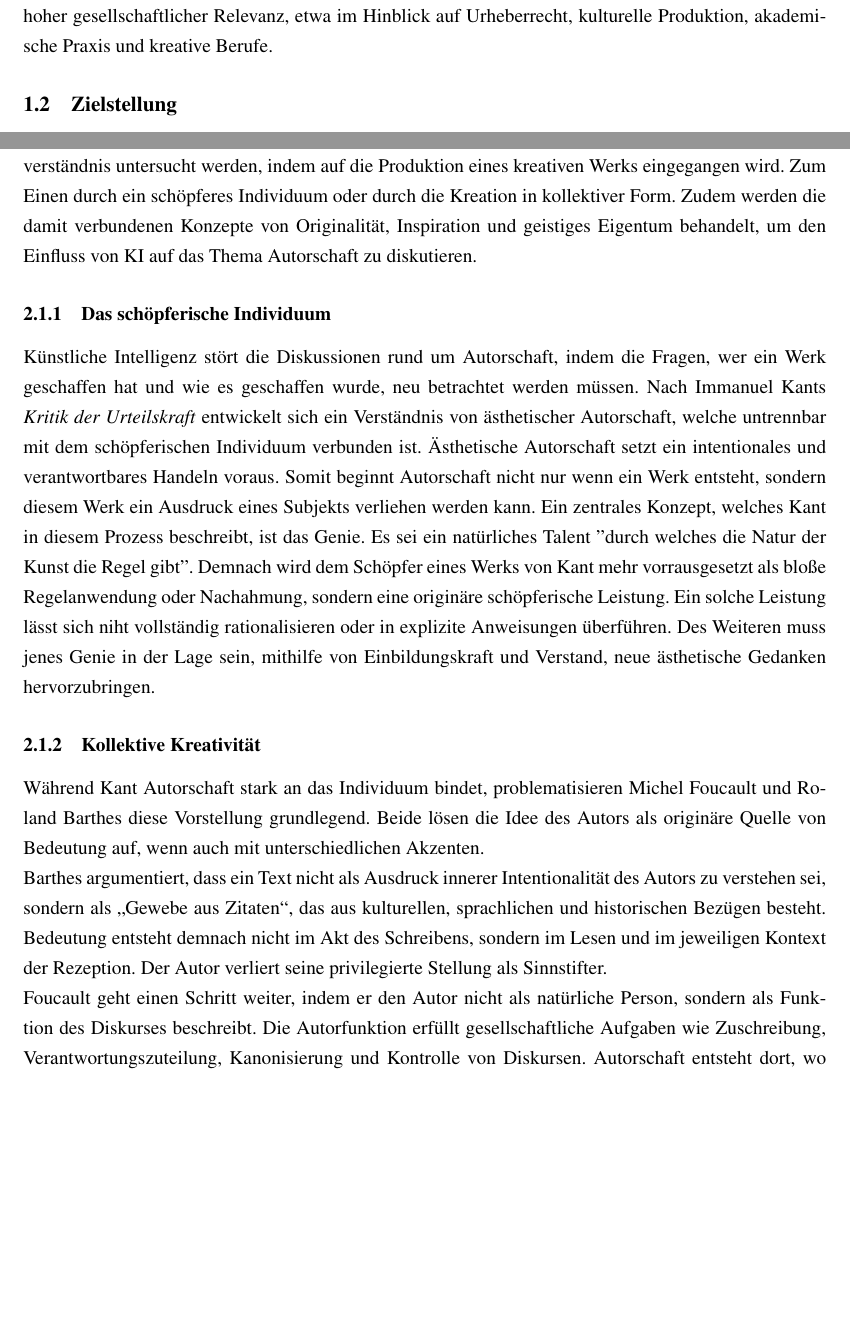
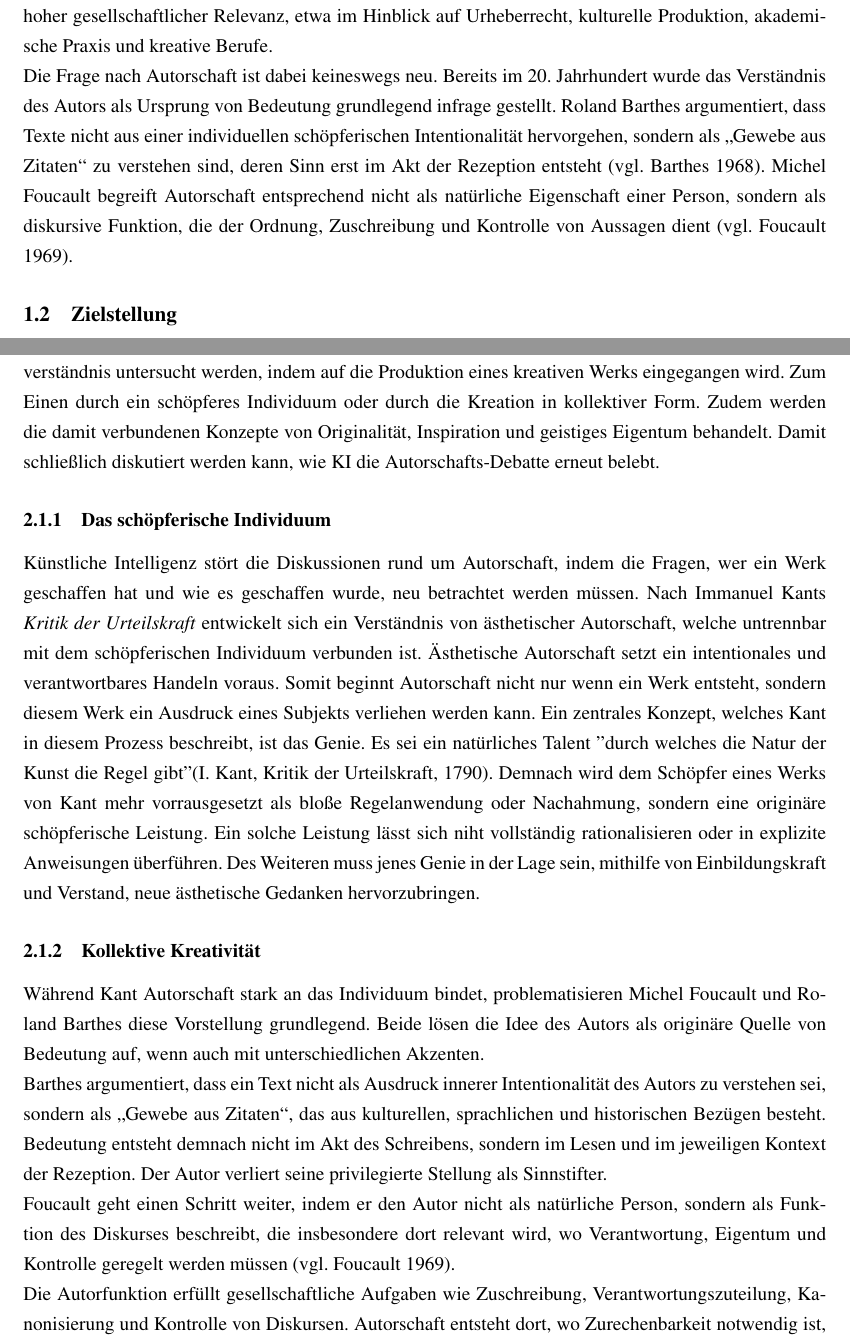
Before and after one commit to MalteNAK/DatenschutzUndKI, a LaTeX document (Main.tex, which reads Content/01_Einleitung.tex, Content/02_Grundlagen.tex): two parts of pages 5 and 6 of 21, joined at a grey line, cut so that both start at the same text, the shorter picture padded with empty space. Compiled offline with pdfLaTeX.

Commit message:
kleine Ergänzungen

```diff
--- a/Content/01_Einleitung.tex
+++ b/Content/01_Einleitung.tex
@@ -1,5 +1,7 @@
 \section{Einleitung}
 \subsection{Hintergrund}
 Die rasante Entwicklung generativer KI-Systeme wie großer Sprach- und Bildmodelle stellt zentrale Begriffe moderner Kultur- und Geisteswissenschaften infrage. Insbesondere das Konzept der Autorschaft gerät unter Druck, wenn Texte, Bilder oder Musik scheinbar autonom von technischen Systemen erzeugt werden. Werke, die bislang als Ausdruck individueller Kreativität galten, entstehen zunehmend in komplexen Mensch-Maschine-Konstellationen, deren Beiträge sich nicht eindeutig trennen lassen. Diese Entwicklung wirft grundlegende philosophische, technische und rechtliche Fragen auf: Wer ist Autor eines KI-generierten Werkes? Welche Rolle spielen Intentionalität, Originalität und Verantwortung in einem Prozess, der auf statistischer Mustererkennung beruht? Und wie lassen sich bestehende Konzepte geistigen Eigentums und kreativer Leistung unter diesen Bedingungen sinnvoll anwenden oder neu denken? Der Diskurs um KI-gestützte Kreativität ist dabei nicht nur theoretischer Natur, sondern auch von hoher gesellschaftlicher Relevanz, etwa im Hinblick auf Urheberrecht, kulturelle Produktion, akademische Praxis und kreative Berufe.
+
+Die Frage nach Autorschaft ist dabei keineswegs neu. Bereits im 20. Jahrhundert wurde das Verständnis des Autors als Ursprung von Bedeutung grundlegend infrage gestellt. Roland Barthes argumentiert, dass Texte nicht aus einer individuellen schöpferischen Intentionalität hervorgehen, sondern als „Gewebe aus Zitaten“ zu verstehen sind, deren Sinn erst im Akt der Rezeption entsteht (vgl. Barthes 1968). Michel Foucault begreift Autorschaft entsprechend nicht als natürliche Eigenschaft einer Person, sondern als diskursive Funktion, die der Ordnung, Zuschreibung und Kontrolle von Aussagen dient (vgl. Foucault 1969).
 \subsection{Zielstellung}
 Die vorliegende Arbeit nähert sich diesen Fragen aus verschiedenen Perspektiven. Ausgangspunkt ist ein philosophisches Verständnis von Autorschaft, das historisch gewachsen ist und insbesondere in der Ästhetik der Aufklärung und der Moderne ausgearbeitet wurde. Dabei werden sowohl individualistische Konzepte, etwa bei Immanuel Kant, als auch kritischere Perspektiven, welche Autorschaft als kollektive Kreativität ansehen, bei Autoren wie Roland Barthes und Michel Foucault berücksichtigt. Darauf aufbauend wird untersucht, wie sich Autorschaft im Kontext algorithmischer Kreativität technisch rekonfigurieren lässt und warum KI-Systeme die Zuschreibung von Urheberschaft strukturell erschweren. Folglich werden die ethischen Implikationen dieser Veränderungen diskutiert, insbesondere im Hinblick auf Verantwortung, Anerkennung und den normativen Status geistiger Leistungen. Hierzu wird sich auf aktuelle Richtlinien und Gesetzestexte, wie beispielsweise dem AI-Act, bezogen. Schließlich werden diese Vorschriften, aus einer moralischen und technischen Sicht, basierend auf den erarbeiteten Aspekten, bewertet.
--- a/Content/02_Grundlagen.tex
+++ b/Content/02_Grundlagen.tex
@@ -1,15 +1,15 @@
 \section{Grundlagen: Autorschaft und Künstliche Intelligenz}
 \subsection{Historischer und philosophischer Begriff der Autorschaft}
-Heutzutage, sowie seit der Neuzeit und insbesondere im Zuge der Aufklärung und der, im späten 18. Jahrhundert aufkommenden romantischen Genieästhetik, beherrscht die Rolle des Autors den Diskurs von fast jedem erdachten Werk (vgl. Barthes, \textit{Der Tod des Autors}). Im Folgenden soll das Autorschaftsverständnis untersucht werden, indem auf die Produktion eines kreativen Werks eingegangen wird. Zum Einen durch ein schöpferes Individuum oder durch die Kreation in kollektiver Form. Zudem werden die damit verbundenen Konzepte von Originalität, Inspiration und geistiges Eigentum behandelt, um den Einfluss von KI auf das Thema Autorschaft zu diskutieren.
+Heutzutage, sowie seit der Neuzeit und insbesondere im Zuge der Aufklärung und der, im späten 18. Jahrhundert aufkommenden romantischen Genieästhetik, beherrscht die Rolle des Autors den Diskurs von fast jedem erdachten Werk (vgl. Barthes, \textit{Der Tod des Autors}). Im Folgenden soll das Autorschaftsverständnis untersucht werden, indem auf die Produktion eines kreativen Werks eingegangen wird. Zum Einen durch ein schöpferes Individuum oder durch die Kreation in kollektiver Form. Zudem werden die damit verbundenen Konzepte von Originalität, Inspiration und geistiges Eigentum behandelt. Damit schließlich diskutiert werden kann, wie KI die Autorschafts-Debatte erneut belebt.
 \subsubsection{Das schöpferische Individuum}
-Künstliche Intelligenz stört die Diskussionen rund um Autorschaft, indem die Fragen, wer ein Werk geschaffen hat und wie es geschaffen wurde, neu betrachtet werden müssen. Nach Immanuel Kants \textit{Kritik der Urteilskraft} entwickelt sich ein Verständnis von ästhetischer Autorschaft, welche untrennbar mit dem schöpferischen Individuum verbunden ist. Ästhetische Autorschaft setzt ein intentionales und verantwortbares Handeln voraus. Somit beginnt Autorschaft nicht nur wenn ein Werk entsteht, sondern diesem Werk ein Ausdruck eines Subjekts verliehen werden kann. Ein zentrales Konzept, welches Kant in diesem Prozess beschreibt, ist das Genie. Es sei ein natürliches Talent "durch welches die Natur der Kunst die Regel gibt". Demnach wird dem Schöpfer eines Werks von Kant mehr vorrausgesetzt als bloße Regelanwendung oder Nachahmung, sondern eine originäre schöpferische Leistung. Ein solche Leistung lässt sich niht vollständig rationalisieren oder in explizite Anweisungen überführen. Des Weiteren muss jenes Genie in der Lage sein, mithilfe von Einbildungskraft und Verstand, neue ästhetische Gedanken hervorzubringen.
+Künstliche Intelligenz stört die Diskussionen rund um Autorschaft, indem die Fragen, wer ein Werk geschaffen hat und wie es geschaffen wurde, neu betrachtet werden müssen. Nach Immanuel Kants \textit{Kritik der Urteilskraft} entwickelt sich ein Verständnis von ästhetischer Autorschaft, welche untrennbar mit dem schöpferischen Individuum verbunden ist. Ästhetische Autorschaft setzt ein intentionales und verantwortbares Handeln voraus. Somit beginnt Autorschaft nicht nur wenn ein Werk entsteht, sondern diesem Werk ein Ausdruck eines Subjekts verliehen werden kann. Ein zentrales Konzept, welches Kant in diesem Prozess beschreibt, ist das Genie. Es sei ein natürliches Talent "durch welches die Natur der Kunst die Regel gibt" (I. Kant, Kritik der Urteilskraft, 1790). Demnach wird dem Schöpfer eines Werks von Kant mehr vorrausgesetzt als bloße Regelanwendung oder Nachahmung, sondern eine originäre schöpferische Leistung. Ein solche Leistung lässt sich niht vollständig rationalisieren oder in explizite Anweisungen überführen. Des Weiteren muss jenes Genie in der Lage sein, mithilfe von Einbildungskraft und Verstand, neue ästhetische Gedanken hervorzubringen.
 
 \subsubsection{Kollektive Kreativität}
 Während Kant Autorschaft stark an das Individuum bindet, problematisieren Michel Foucault und Roland Barthes diese Vorstellung grundlegend. Beide lösen die Idee des Autors als originäre Quelle von Bedeutung auf, wenn auch mit unterschiedlichen Akzenten.\par
 
-Barthes argumentiert, dass ein Text nicht als Ausdruck innerer Intentionalität des Autors zu verstehen sei, sondern als „Gewebe aus Zitaten“, das aus kulturellen, sprachlichen und historischen Bezügen besteht. Bedeutung entsteht demnach nicht im Akt des Schreibens, sondern im Lesen und im jeweiligen Kontext der Rezeption. Der Autor verliert seine privilegierte Stellung als Sinnstifter.\par
+Barthes argumentiert, dass ein Text nicht als Ausdruck innerer Intentionalität des Autors zu verstehen sei, sondern als „Gewebe aus Zitaten“, das aus kulturellen, sprachlichen und historischen Bezügen besteht. Bedeutung entsteht demnach nicht im Akt des Schreibens, sondern im Lesen und im jeweiligen Kontext der Rezeption. Der Autor verliert seine privilegierte Stellung als Sinnstifter.
 
-Foucault geht einen Schritt weiter, indem er den Autor nicht als natürliche Person, sondern als Funktion des Diskurses beschreibt. Die Autorfunktion erfüllt gesellschaftliche Aufgaben wie Zuschreibung, Verantwortungszuteilung, Kanonisierung und Kontrolle von Diskursen. Autorschaft entsteht dort, wo Zurechenbarkeit notwendig ist, nicht dort, wo kreative Produktion faktisch stattfindet.\par
+Foucault geht einen Schritt weiter, indem er den Autor nicht als natürliche Person, sondern als Funktion des Diskurses beschreibt, die insbesondere dort relevant wird, wo Verantwortung, Eigentum und Kontrolle geregelt werden müssen (vgl. Foucault 1969).
 
-Diese Perspektiven machen deutlich, dass kreative Werke stets in kollektiven Zusammenhängen entstehen: Sie greifen auf bestehende Diskurse zurück, reproduzieren kulturelle Muster und werden erst im sozialen Raum mit Bedeutung versehen. Kreativität ist somit nie rein individuell, sondern strukturell eingebettet.\par
+Die Autorfunktion erfüllt gesellschaftliche Aufgaben wie Zuschreibung, Verantwortungszuteilung, Kanonisierung und Kontrolle von Diskursen. Autorschaft entsteht dort, wo Zurechenbarkeit notwendig ist, nicht dort, wo kreative Produktion faktisch stattfindet.
 
```
Also changed, not shown: Content/02_Grundlagen.tex (10 more changed lines).
